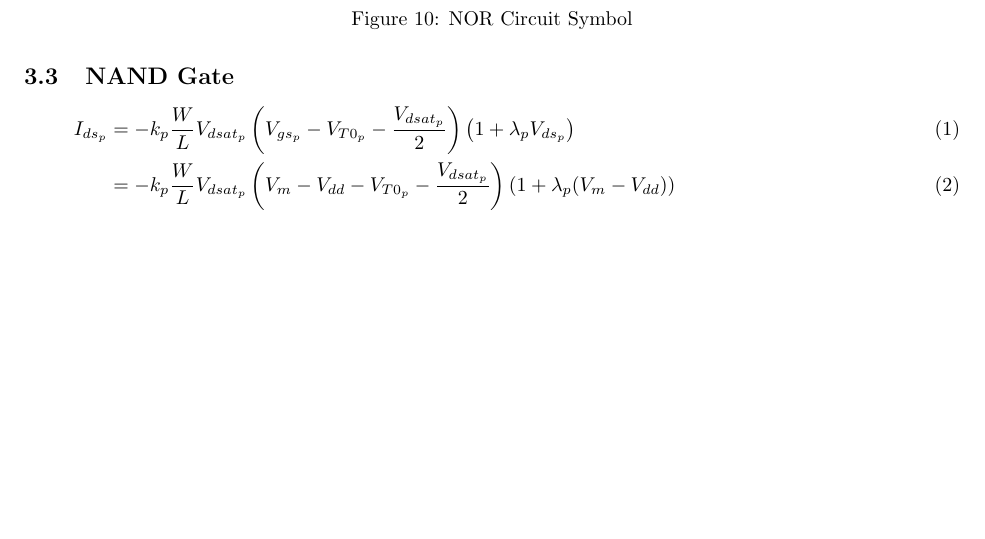
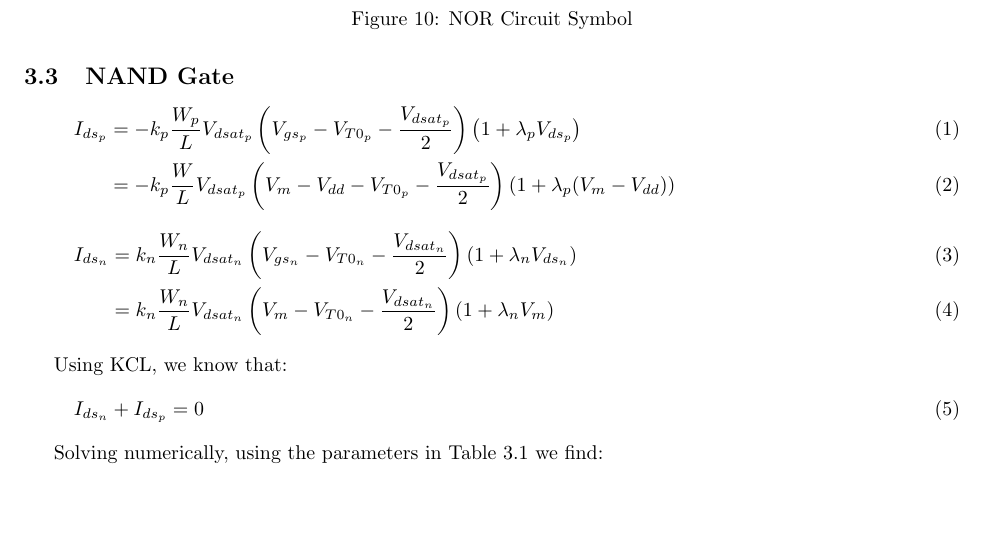
Before and after one commit to osowatzke/ECE_507_Labs, a LaTeX document (1/lab_report.tex): part of page 5 of 5, cut so that both start at the same text. Compiled offline with pdfLaTeX.

Commit message:
Finding Vm analytically

```diff
--- a/1/lab_report.tex
+++ b/1/lab_report.tex
@@ -222,7 +223,22 @@
 	\subsection{NAND Gate}
 
 	\begin{align}
-		I_{ds_p} &= -k_p\frac{W}{L}V_{dsat_p}\left(V_{gs_p} - V_{T0_p} - \frac{V_{dsat_p}}{2}\right)\left(1 + {\lambda_p}V_{ds_p}\right) \\
+		I_{ds_p} &= -k_p\frac{W_p}{L}V_{dsat_p}\left(V_{gs_p} - V_{T0_p} - \frac{V_{dsat_p}}{2}\right)\left(1 + {\lambda_p}V_{ds_p}\right) \\
 		&= -k_p\frac{W}{L}V_{dsat_p}\left(V_m - V_{dd} - V_{T0_p} - \frac{V_{dsat_p}}{2}\right)\left(1 + {\lambda_p}(V_m - V_{dd})\right)
 	\end{align}
+
+	\begin{align}
+		I_{ds_n} &= k_n\frac{W_n}{L}V_{dsat_n}\left(V_{gs_n} - V_{T0_n} - \frac{V_{dsat_n}}{2}\right)\left(1 + {\lambda_n}V_{ds_n}\right) \\
+		&= k_n\frac{W_n}{L}V_{dsat_n}\left(V_m - V_{T0_n} - \frac{V_{dsat_n}}{2}\right)\left(1 + {\lambda_n}V_m\right)
+	\end{align}
+
+	Using KCL, we know that:
+
+	\begin{equation}
+		I_{ds_n} + I_{ds_p} = 0
+	\end{equation}
+
+	Solving numerically, using the parameters in Table \ref{table::nmos_params} we find:
+
+
 \end{document}
```
Also changed, not shown: 1/lab_report.tex (1 more changed lines).
